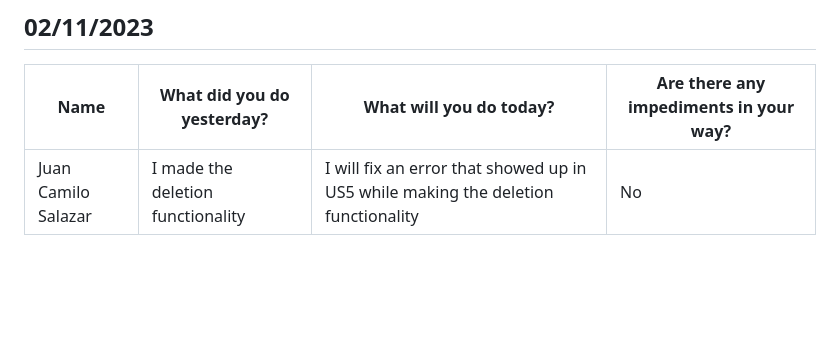
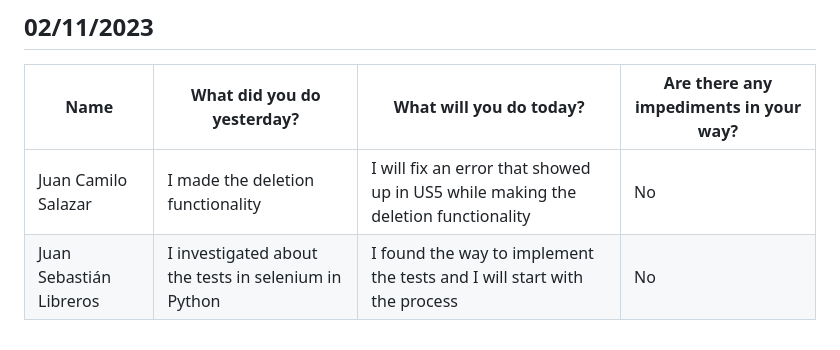
Before and after one commit to Camilin1904/ScholarshipManagement, a Markdown page: Dailies.md, the part around the change. Rendered like a GitHub page; blank space fills up the shorter version.

Commit message:
Document dailies 02/11/2023 Juan Libreros

```diff
--- a/Dailies.md
+++ b/Dailies.md
@@ -374,3 +374,4 @@ Spooky
 | Name | What did you do yesterday? | What will you do today? | Are there any impediments in your way? |
 |----------|----------|----------|----------|
 | Juan Camilo Salazar | I made the deletion functionality| I will fix an error that showed up in US5 while making the deletion functionality |No|
+| Juan Sebastián Libreros | I investigated about the tests in selenium in Python | I found the way to implement the tests and I will start with the process | No |
```
